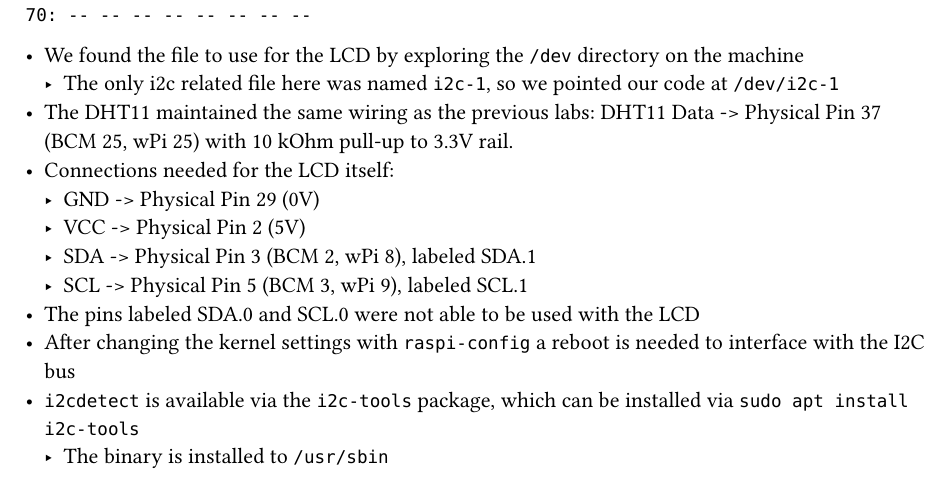
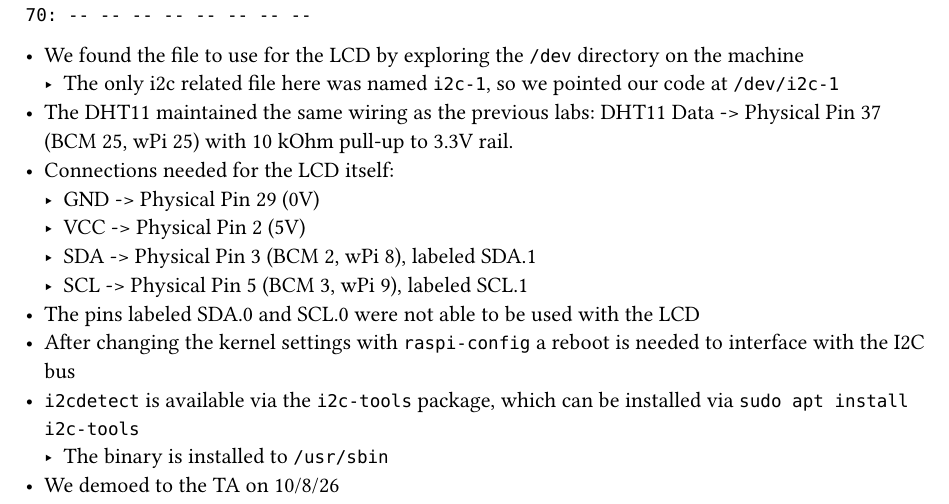
Before and after one commit to ECSE303TrevorCubed/Temperature, a Typst document (report/report.typ): part of page 7 of 7, cut so that both start at the same text. Compiled offline with Typst 0.15.

Commit message:
nit: Add display run command to README and demo note to report

```diff
--- a/report/report.typ
+++ b/report/report.typ
@@ -183,3 +183,4 @@ sudo /usr/sbin/i2cdetect -y 1
 - After changing the kernel settings with `raspi-config` a reboot is needed to interface with the I2C bus
 - `i2cdetect` is available via the `i2c-tools` package, which can be installed via `sudo apt install i2c-tools`
   - The binary is installed to `/usr/sbin`
+- We demoed to the TA on 10/8/26
```
Also changed, not shown: README.md.
